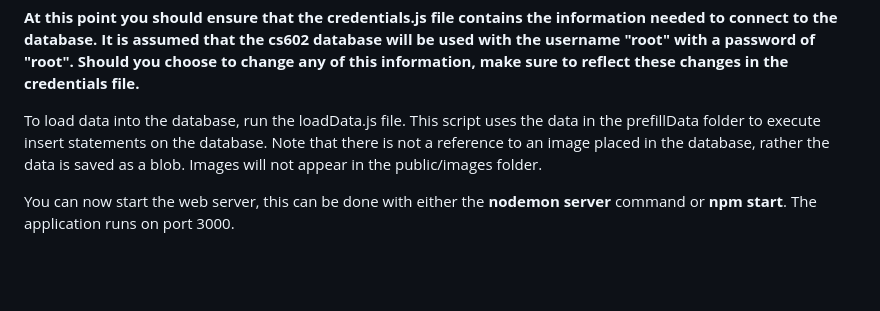
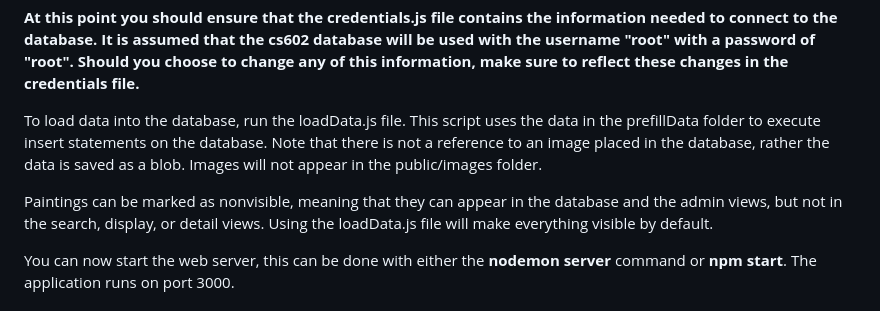
Before and after one commit to ryanbland693/CS602-Project, a Markdown page: README.md, the part around one of its changes. Drawn GitHub-style; blank space fills up the shorter version.

```diff
--- a/README.md
+++ b/README.md
@@ -18,6 +18,8 @@ To replicate this project in your own environment, ensure that MySQL is installe
 **At this point you should ensure that the credentials.js file contains the information needed to connect to the database. It is assumed that the cs602 database will be used with the username "root" with a password of "root". Should you choose to change any of this information, make sure to reflect these changes in the credentials file.**
 
 To load data into the database, run the loadData.js file. This script uses the data in the prefillData folder to execute insert statements on the database. Note that there is not a reference to an image placed in the database, rather the data is saved as a blob. Images will not appear in the public/images folder.
+
+Paintings can be marked as nonvisible, meaning that they can appear in the database and the admin views, but not in the search, display, or detail views. Using the loadData.js file will make everything visible by default.
 
 You can now start the web server, this can be done with either the **nodemon server** command or **npm start**. The application runs on port 3000.
 
```
Also changed, not shown: other parts of README.md (+4 -1 lines).
